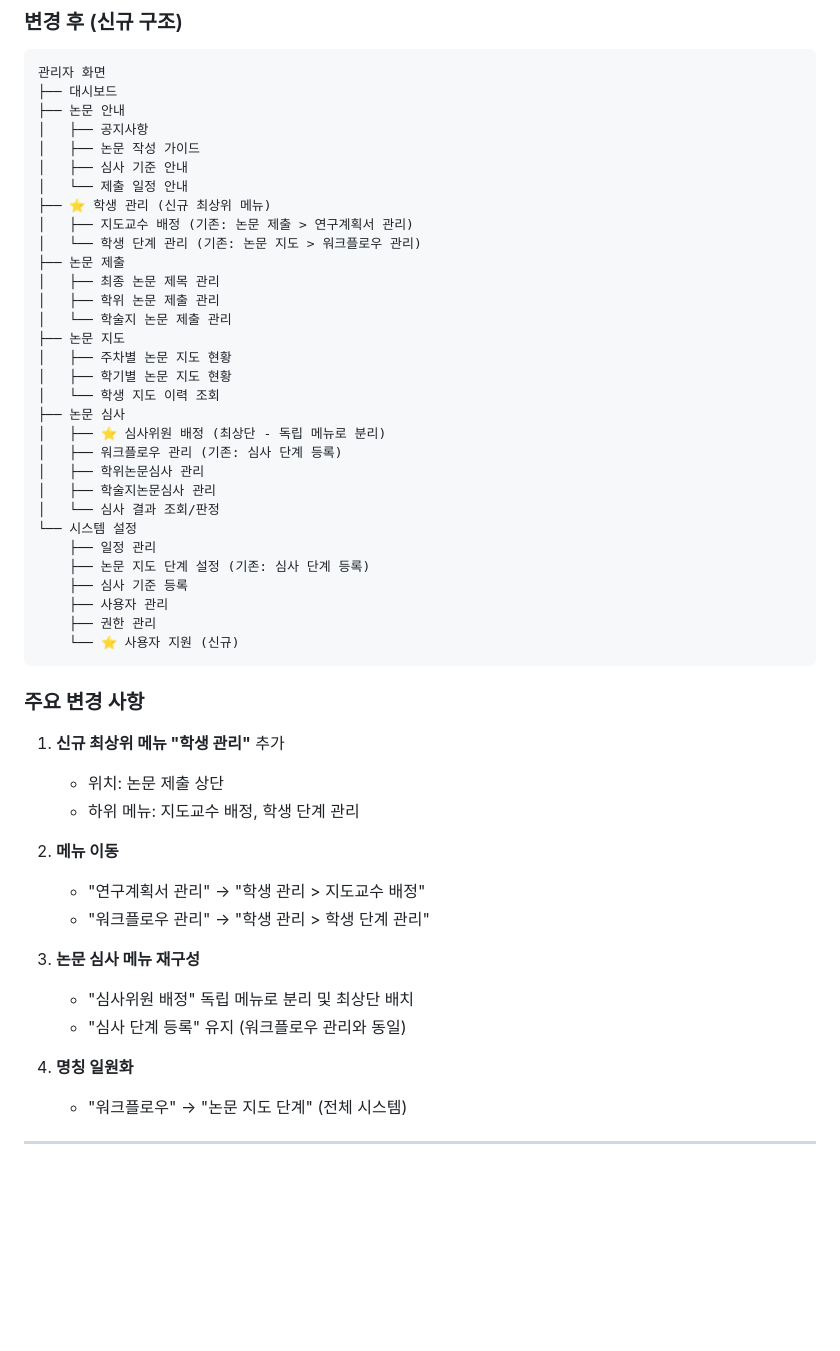
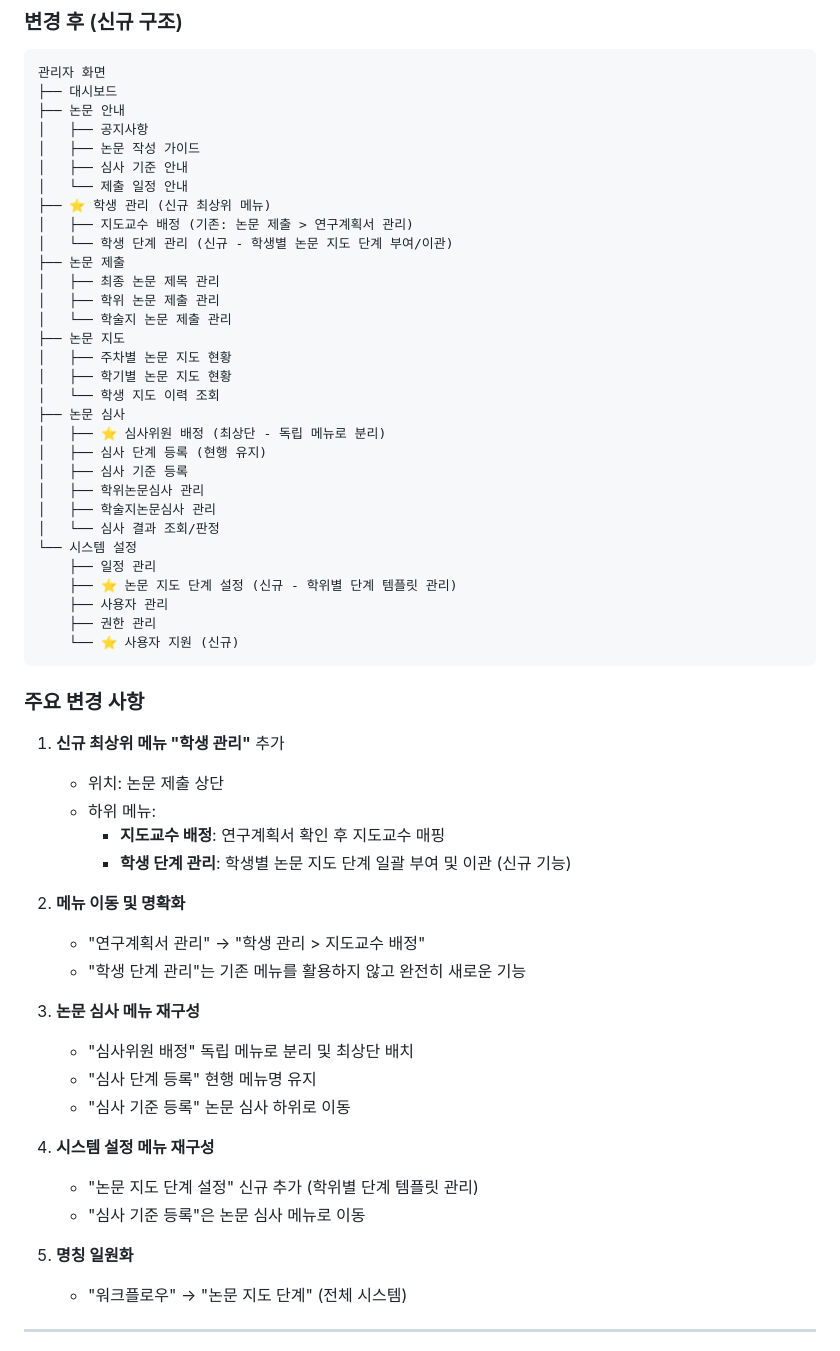
Before and after one commit to lemonsnack-rgb/hycu_new, a Markdown page: docs/menu-structure-changes.md, the part around one of its changes. Drawn GitHub-style; blank space fills up the shorter version.

```diff
--- a/docs/menu-structure-changes.md
+++ b/docs/menu-structure-changes.md
@@ -51,7 +51,7 @@
 │   └── 제출 일정 안내
 ├── ⭐ 학생 관리 (신규 최상위 메뉴)
 │   ├── 지도교수 배정 (기존: 논문 제출 > 연구계획서 관리)
-│   └── 학생 단계 관리 (기존: 논문 지도 > 워크플로우 관리)
+│   └── 학생 단계 관리 (신규 - 학생별 논문 지도 단계 부여/이관)
 ├── 논문 제출
 │   ├── 최종 논문 제목 관리
 │   ├── 학위 논문 제출 관리
@@ -62,14 +62,14 @@
 │   └── 학생 지도 이력 조회
 ├── 논문 심사
 │   ├── ⭐ 심사위원 배정 (최상단 - 독립 메뉴로 분리)
-│   ├── 워크플로우 관리 (기존: 심사 단계 등록)
+│   ├── 심사 단계 등록 (현행 유지)
+│   ├── 심사 기준 등록
 │   ├── 학위논문심사 관리
 │   ├── 학술지논문심사 관리
 │   └── 심사 결과 조회/판정
 └── 시스템 설정
     ├── 일정 관리
-    ├── 논문 지도 단계 설정 (기존: 심사 단계 등록)
-    ├── 심사 기준 등록
+    ├── ⭐ 논문 지도 단계 설정 (신규 - 학위별 단계 템플릿 관리)
     ├── 사용자 관리
     ├── 권한 관리
     └── ⭐ 사용자 지원 (신규)
@@ -78,17 +78,24 @@
 ### 주요 변경 사항
 1. **신규 최상위 메뉴 "학생 관리"** 추가
    - 위치: 논문 제출 상단
-   - 하위 메뉴: 지도교수 배정, 학생 단계 관리
+   - 하위 메뉴:
+     - **지도교수 배정**: 연구계획서 확인 후 지도교수 매핑
+     - **학생 단계 관리**: 학생별 논문 지도 단계 일괄 부여 및 이관 (신규 기능)
 
-2. **메뉴 이동**
+2. **메뉴 이동 및 명확화**
    - "연구계획서 관리" → "학생 관리 > 지도교수 배정"
-   - "워크플로우 관리" → "학생 관리 > 학생 단계 관리"
+   - "학생 단계 관리"는 기존 메뉴를 활용하지 않고 완전히 새로운 기능
 
 3. **논문 심사 메뉴 재구성**
    - "심사위원 배정" 독립 메뉴로 분리 및 최상단 배치
-   - "심사 단계 등록" 유지 (워크플로우 관리와 동일)
+   - "심사 단계 등록" 현행 메뉴명 유지
+   - "심사 기준 등록" 논문 심사 하위로 이동
 
-4. **명칭 일원화**
+4. **시스템 설정 메뉴 재구성**
+   - "논문 지도 단계 설정" 신규 추가 (학위별 단계 템플릿 관리)
+   - "심사 기준 등록"은 논문 심사 메뉴로 이동
+
+5. **명칭 일원화**
    - "워크플로우" → "논문 지도 단계" (전체 시스템)
 
 ---
```
Also changed, not shown: other parts of docs/menu-structure-changes.md (+94 -36 lines), docs/current-menu-structure.md (+16 -14 lines).
